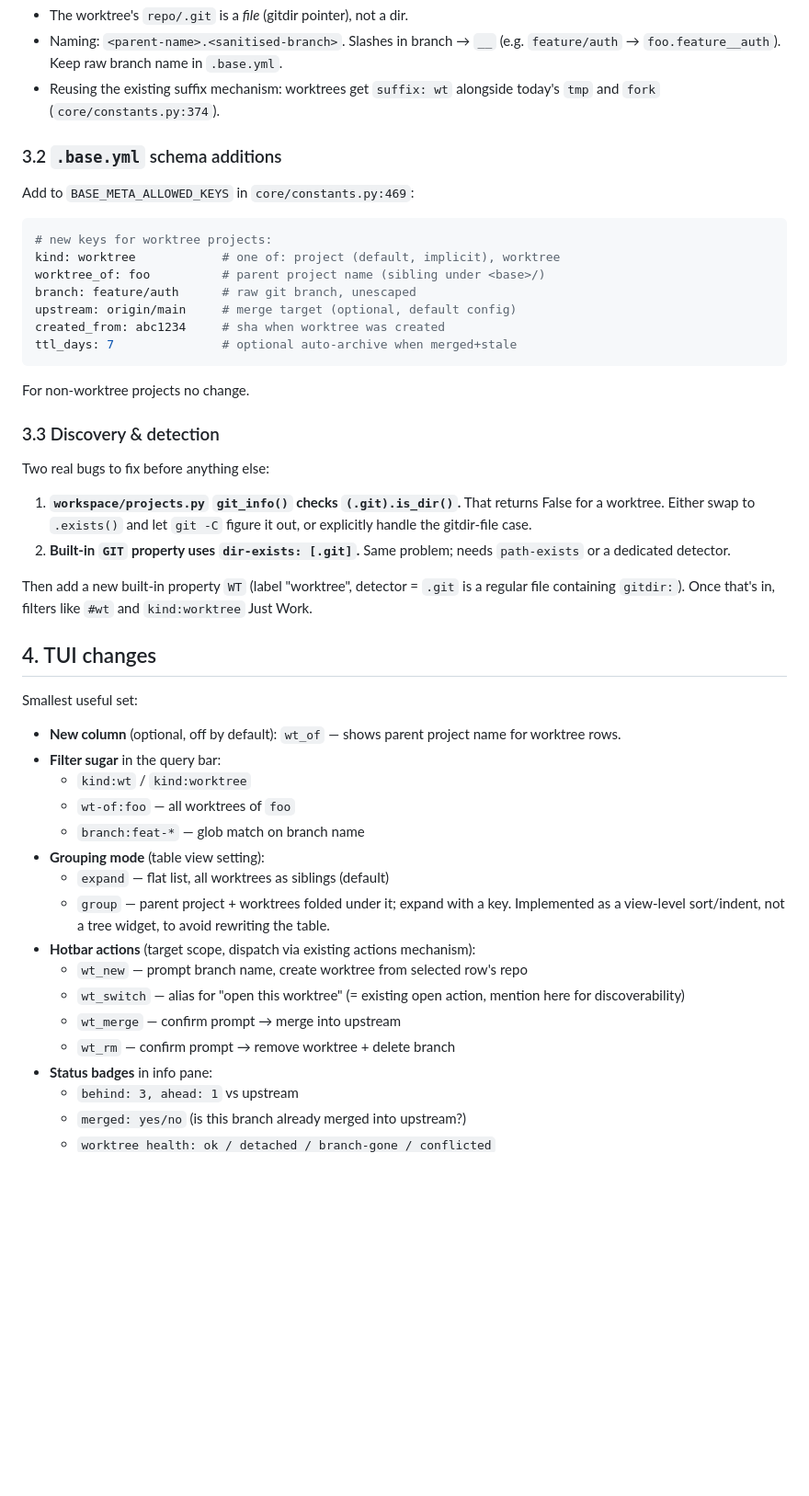
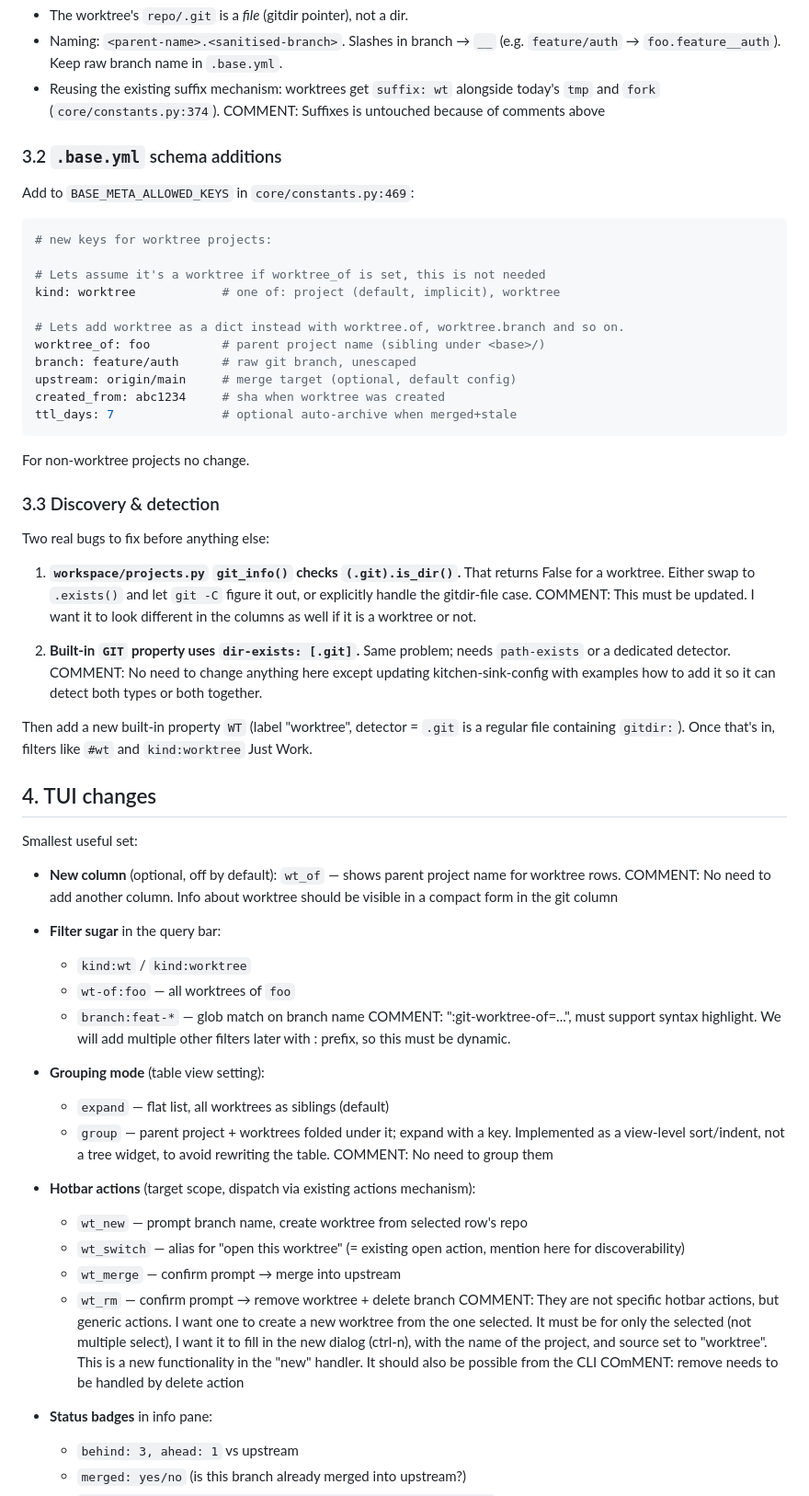
Before and after one commit to xeor/homebase, a Markdown page: TODO-wt.md, the part around one of its changes. Shown at 92% size. GitHub-like rendering; blank space fills up the shorter version.

````diff
--- a/TODO-wt.md
+++ b/TODO-wt.md
@@ -81,6 +88,7 @@ Convention: worktree is a sibling project directory.
 - Reusing the existing suffix mechanism: worktrees get
   `suffix: wt` alongside today's `tmp` and `fork`
   (`core/constants.py:374`).
+COMMENT: Suffixes is untouched because of comments above
 
 ### 3.2 `.base.yml` schema additions
 
@@ -88,7 +96,11 @@ Add to `BASE_META_ALLOWED_KEYS` in `core/constants.py:469`:
 
 ```yaml
 # new keys for worktree projects:
+
+# Lets assume it's a worktree if worktree_of is set, this is not needed
 kind: worktree            # one of: project (default, implicit), worktree
+
+# Lets add worktree as a dict instead with worktree.of, worktree.branch and so on.
 worktree_of: foo          # parent project name (sibling under <base>/)
 branch: feature/auth      # raw git branch, unescaped
 upstream: origin/main     # merge target (optional, default config)
@@ -106,8 +118,11 @@ Two real bugs to fix before anything else:
    That returns False for a worktree. Either swap to `.exists()` and
    let `git -C` figure it out, or explicitly handle the gitdir-file
    case.
+COMMENT: This must be updated. I want it to look different in the columns as well if it is a worktree or not.
+
 2. **Built-in `GIT` property uses `dir-exists: [.git]`.** Same problem;
    needs `path-exists` or a dedicated detector.
+COMMENT: No need to change anything here except updating kitchen-sink-config with examples how to add it so it can detect both types or both together.
 
 Then add a new built-in property `WT` (label "worktree", detector =
 `.git` is a regular file containing `gitdir:`). Once that's in,
@@ -119,15 +134,21 @@ Smallest useful set:
 
 - **New column** (optional, off by default): `wt_of` — shows parent
   project name for worktree rows.
+COMMENT: No need to add another column. Info about worktree should be visible in a compact form in the git column
+
 - **Filter sugar** in the query bar:
   - `kind:wt` / `kind:worktree`
   - `wt-of:foo` — all worktrees of `foo`
   - `branch:feat-*` — glob match on branch name
+COMMENT: ":git-worktree-of=...", must support syntax highlight. We will add multiple other filters later with : prefix, so this must be dynamic.
+
 - **Grouping mode** (table view setting):
   - `expand` — flat list, all worktrees as siblings (default)
   - `group` — parent project + worktrees folded under it; expand with
     a key. Implemented as a view-level sort/indent, not a tree widget,
     to avoid rewriting the table.
+COMMENT: No need to group them
+
 - **Hotbar actions** (target scope, dispatch via existing actions
   mechanism):
   - `wt_new` — prompt branch name, create worktree from selected row's
@@ -136,6 +157,9 @@ Smallest useful set:
     action, mention here for discoverability)
   - `wt_merge` — confirm prompt → merge into upstream
   - `wt_rm` — confirm prompt → remove worktree + delete branch
+COMMENT: They are not specific hotbar actions, but generic actions. I want one to create a new worktree from the one selected. It must be for only the selected (not multiple select), I want it to fill in the new dialog (ctrl-n), with the name of the project, and source set to "worktree". This is a new functionality in the "new" handler. It should also be possible from the CLI
+COmMENT: remove needs to be handled by delete action
+
 - **Status badges** in info pane:
   - `behind: 3, ahead: 1` vs upstream
   - `merged: yes/no` (is this branch already merged into upstream?)
````
Also changed, not shown: other parts of TODO-wt.md (+28 -6 lines).
